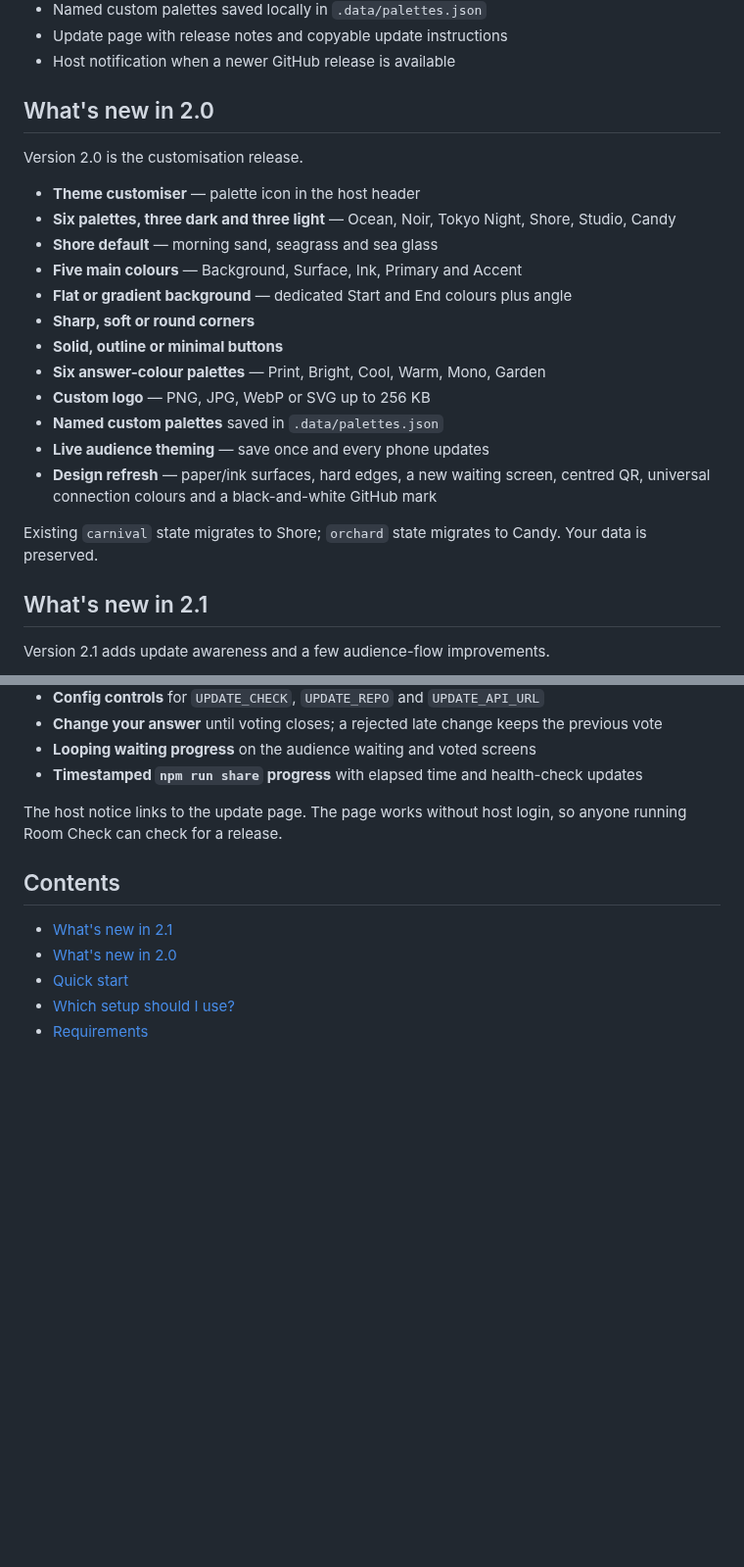
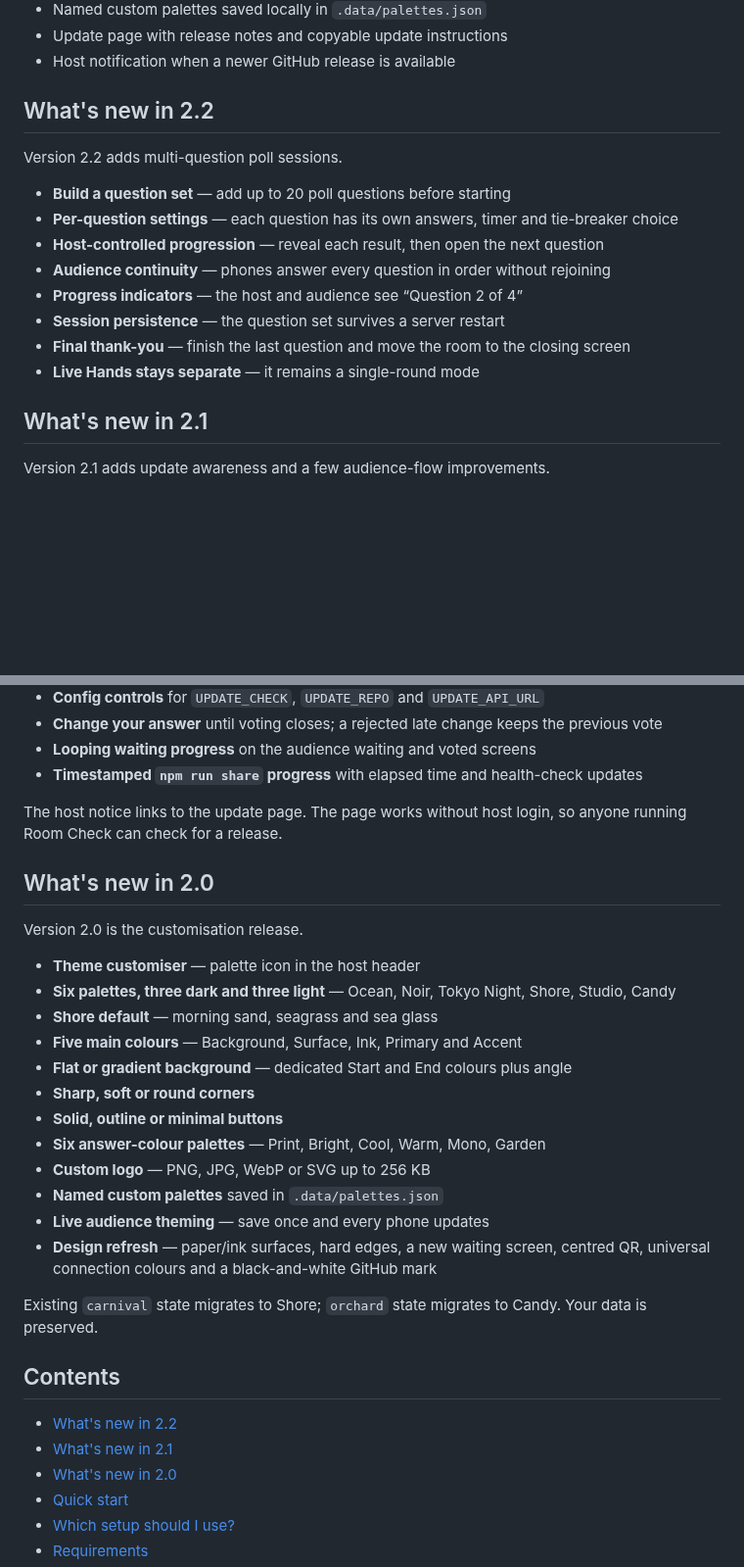
Before and after one commit to mrashieee/room-check, a Markdown page: README.md, 2 parts joined by grey strips. Shown at 98% size. Drawn GitHub-style; blank space fills up the shorter version.

```diff
--- a/README.md
+++ b/README.md
@@ -49,24 +50,18 @@ A self-hosted, real-time audience poll for presentations. Run a vote with a big-
 - Update page with release notes and copyable update instructions
 - Host notification when a newer GitHub release is available
 
-## What's new in 2.0
+## What's new in 2.2
 
-Version 2.0 is the customisation release.
+Version 2.2 adds multi-question poll sessions.
 
-- **Theme customiser** — palette icon in the host header
-- **Six palettes, three dark and three light** — Ocean, Noir, Tokyo Night, Shore, Studio, Candy
-- **Shore default** — morning sand, seagrass and sea glass
-- **Five main colours** — Background, Surface, Ink, Primary and Accent
-- **Flat or gradient background** — dedicated Start and End colours plus angle
-- **Sharp, soft or round corners**
-- **Solid, outline or minimal buttons**
-- **Six answer-colour palettes** — Print, Bright, Cool, Warm, Mono, Garden
-- **Custom logo** — PNG, JPG, WebP or SVG up to 256 KB
-- **Named custom palettes** saved in `.data/palettes.json`
-- **Live audience theming** — save once and every phone updates
-- **Design refresh** — paper/ink surfaces, hard edges, a new waiting screen, centred QR, universal connection colours and a black-and-white GitHub mark
-
-Existing `carnival` state migrates to Shore; `orchard` state migrates to Candy. Your data is preserved.
+- **Build a question set** — add up to 20 poll questions before starting
+- **Per-question settings** — each question has its own answers, timer and tie-breaker choice
+- **Host-controlled progression** — reveal each result, then open the next question
+- **Audience continuity** — phones answer every question in order without rejoining
+- **Progress indicators** — the host and audience see “Question 2 of 4”
+- **Session persistence** — the question set survives a server restart
+- **Final thank-you** — finish the last question and move the room to the closing screen
+- **Live Hands stays separate** — it remains a single-round mode
 
 ## What's new in 2.1
 
@@ -89,8 +84,28 @@ Version 2.1 adds update awareness and a few audience-flow improvements.
 
 The host notice links to the update page. The page works without host login, so anyone running Room Check can check for a release.
 
+## What's new in 2.0
+
+Version 2.0 is the customisation release.
+
+- **Theme customiser** — palette icon in the host header
+- **Six palettes, three dark and three light** — Ocean, Noir, Tokyo Night, Shore, Studio, Candy
+- **Shore default** — morning sand, seagrass and sea glass
+- **Five main colours** — Background, Surface, Ink, Primary and Accent
+- **Flat or gradient background** — dedicated Start and End colours plus angle
+- **Sharp, soft or round corners**
+- **Solid, outline or minimal buttons**
+- **Six answer-colour palettes** — Print, Bright, Cool, Warm, Mono, Garden
+- **Custom logo** — PNG, JPG, WebP or SVG up to 256 KB
+- **Named custom palettes** saved in `.data/palettes.json`
+- **Live audience theming** — save once and every phone updates
+- **Design refresh** — paper/ink surfaces, hard edges, a new waiting screen, centred QR, universal connection colours and a black-and-white GitHub mark
+
+Existing `carnival` state migrates to Shore; `orchard` state migrates to Candy. Your data is preserved.
+
 ## Contents
 
+- [What's new in 2.2](#whats-new-in-22)
 - [What's new in 2.1](#whats-new-in-21)
 - [What's new in 2.0](#whats-new-in-20)
 - [Quick start](#quick-start)
```
Also changed, not shown: other parts of README.md (+15 -9 lines), CHANGELOG.md (+21 -0 lines), docs/player-mobile.png, 9 other files.
